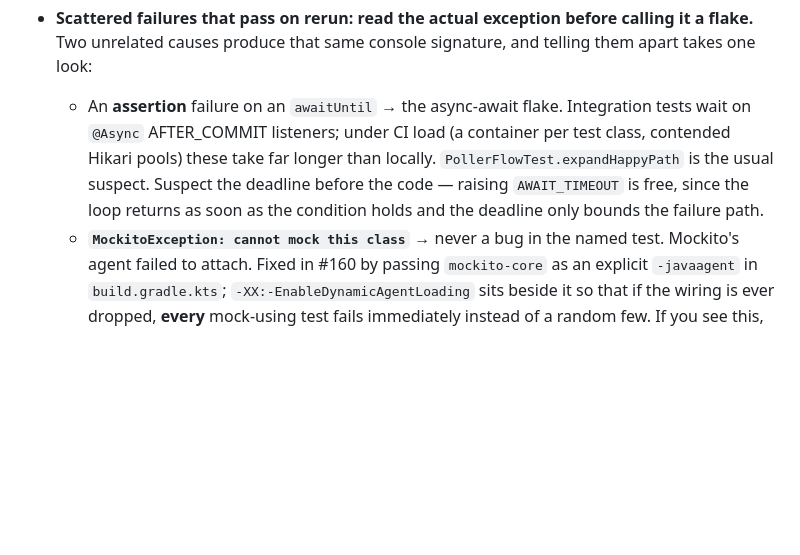
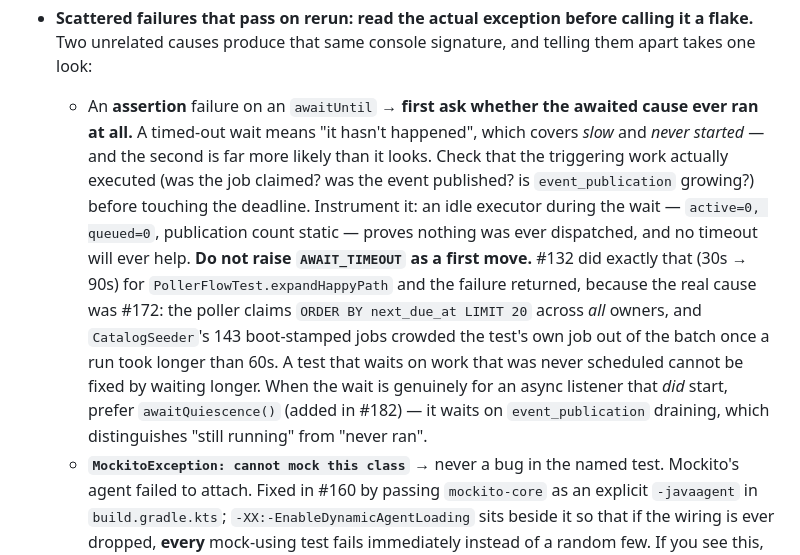
Before and after one commit to robsartin/setlist-scout, a Markdown page: CLAUDE.md, the part around the change. GitHub-like rendering; blank space fills up the shorter version.

Commit message:
docs: correct the awaitUntil-timeout guidance that misled #132 (#172)
CLAUDE.md told you to suspect the deadline first and said raising
AWAIT_TIMEOUT was free. That is what sent #132 down the wrong path: it
raised the timeout 30s -> 90s and the failure came back, because the cause
was never timing.

#172's real cause: ExpandPoller claims ORDER BY next_due_at LIMIT 20 across
all owners, and CatalogSeeder's 143 boot-stamped expand jobs crowd the test's
own job out of the batch once a run exceeds 60s. The job is never claimed, the
event is never published, and the wait is for something that will never happen.
Measured: the executor sat completely idle through the 90s wait -- active=0,
queued=0, publication count static.

The guidance now says to check whether the awaited cause ran at all before
touching the deadline, and how to tell.

```diff
--- a/CLAUDE.md
+++ b/CLAUDE.md
@@ -32,11 +32,20 @@ python3 scripts/check_adrs.py                       # ADR numbering contiguous +
   green line that has nothing to do with your change.
 - **Scattered failures that pass on rerun: read the actual exception before calling it a flake.**
   Two unrelated causes produce that same console signature, and telling them apart takes one look:
-  - An **assertion** failure on an `awaitUntil` → the async-await flake. Integration tests wait on
-    `@Async` AFTER_COMMIT listeners; under CI load (a container per test class, contended Hikari
-    pools) these take far longer than locally. `PollerFlowTest.expandHappyPath` is the usual
-    suspect. Suspect the deadline before the code — raising `AWAIT_TIMEOUT` is free, since the loop
-    returns as soon as the condition holds and the deadline only bounds the failure path.
+  - An **assertion** failure on an `awaitUntil` → **first ask whether the awaited cause ever ran
+    at all.** A timed-out wait means "it hasn't happened", which covers *slow* and *never started* —
+    and the second is far more likely than it looks. Check that the triggering work actually
+    executed (was the job claimed? was the event published? is `event_publication` growing?) before
+    touching the deadline. Instrument it: an idle executor during the wait — `active=0, queued=0`,
+    publication count static — proves nothing was ever dispatched, and no timeout will ever help.
+    **Do not raise `AWAIT_TIMEOUT` as a first move.** #132 did exactly that (30s → 90s) for
+    `PollerFlowTest.expandHappyPath` and the failure returned, because the real cause was #172:
+    the poller claims `ORDER BY next_due_at LIMIT 20` across *all* owners, and `CatalogSeeder`'s
+    143 boot-stamped jobs crowded the test's own job out of the batch once a run took longer than
+    60s. A test that waits on work that was never scheduled cannot be fixed by waiting longer.
+    When the wait is genuinely for an async listener that *did* start, prefer
+    `awaitQuiescence()` (added in #182) — it waits on `event_publication` draining, which
+    distinguishes "still running" from "never ran".
   - **`MockitoException: cannot mock this class`** → never a bug in the named test. Mockito's agent
     failed to attach. Fixed in #160 by passing `mockito-core` as an explicit `-javaagent` in
     `build.gradle.kts`; `-XX:-EnableDynamicAgentLoading` sits beside it so that if the wiring is
```
